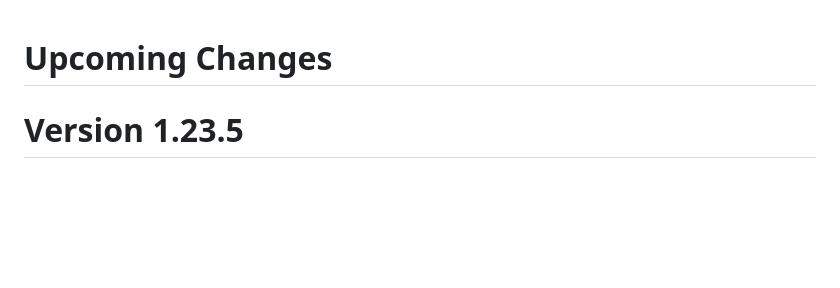
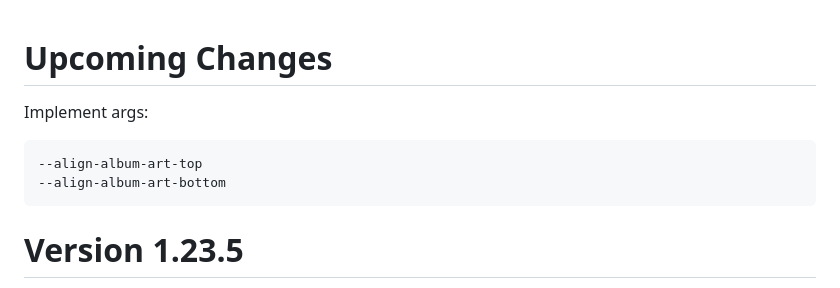
Before and after one commit to Stephen-Seo/mpd_info_screen2, a Markdown page: Changelog.md, the part around the change. Drawn GitHub-style; blank space fills up the shorter version.

```diff
--- a/Changelog.md
+++ b/Changelog.md
@@ -1,4 +1,9 @@
 # Upcoming Changes
+
+Implement args:
+
+    --align-album-art-top
+    --align-album-art-bottom
 
 # Version 1.23.5
 
```
